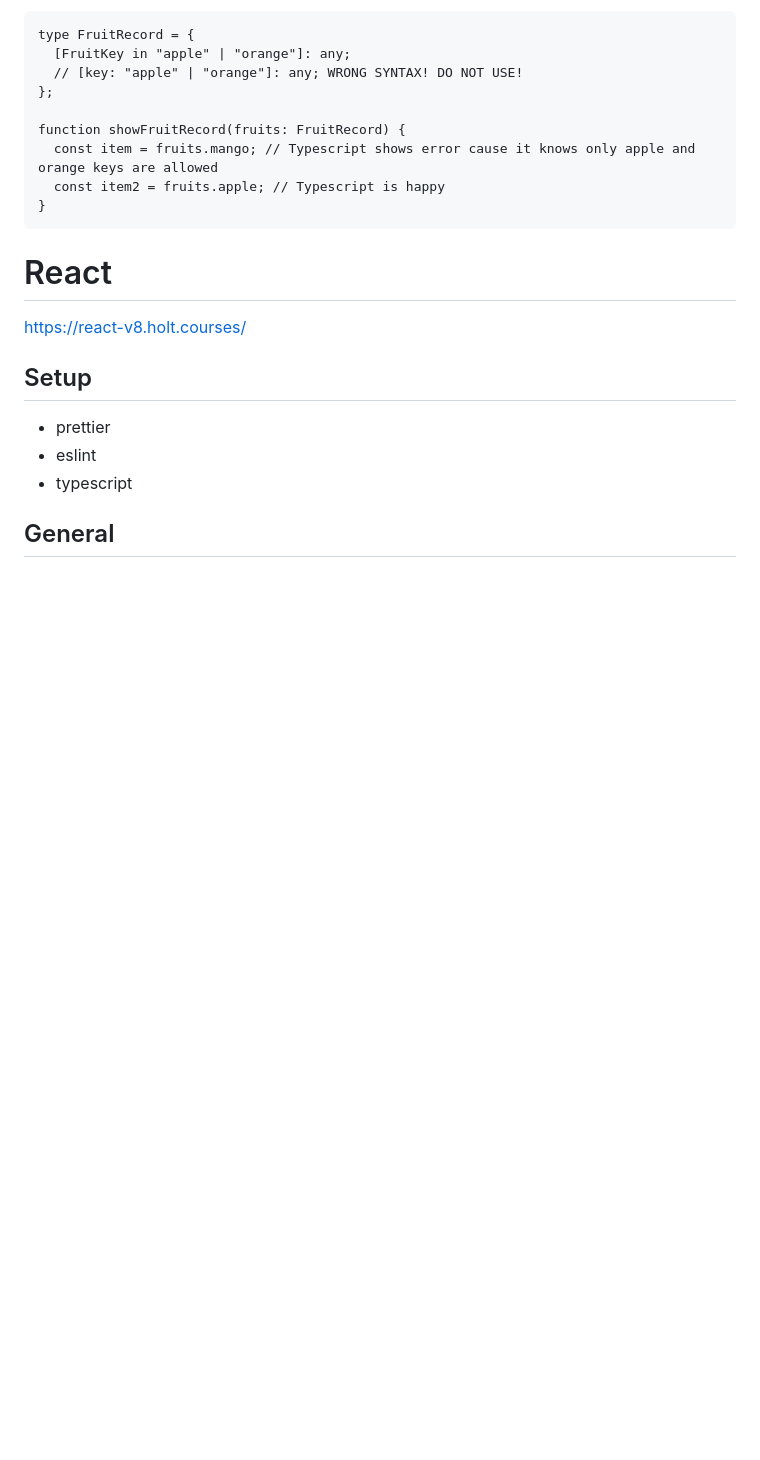
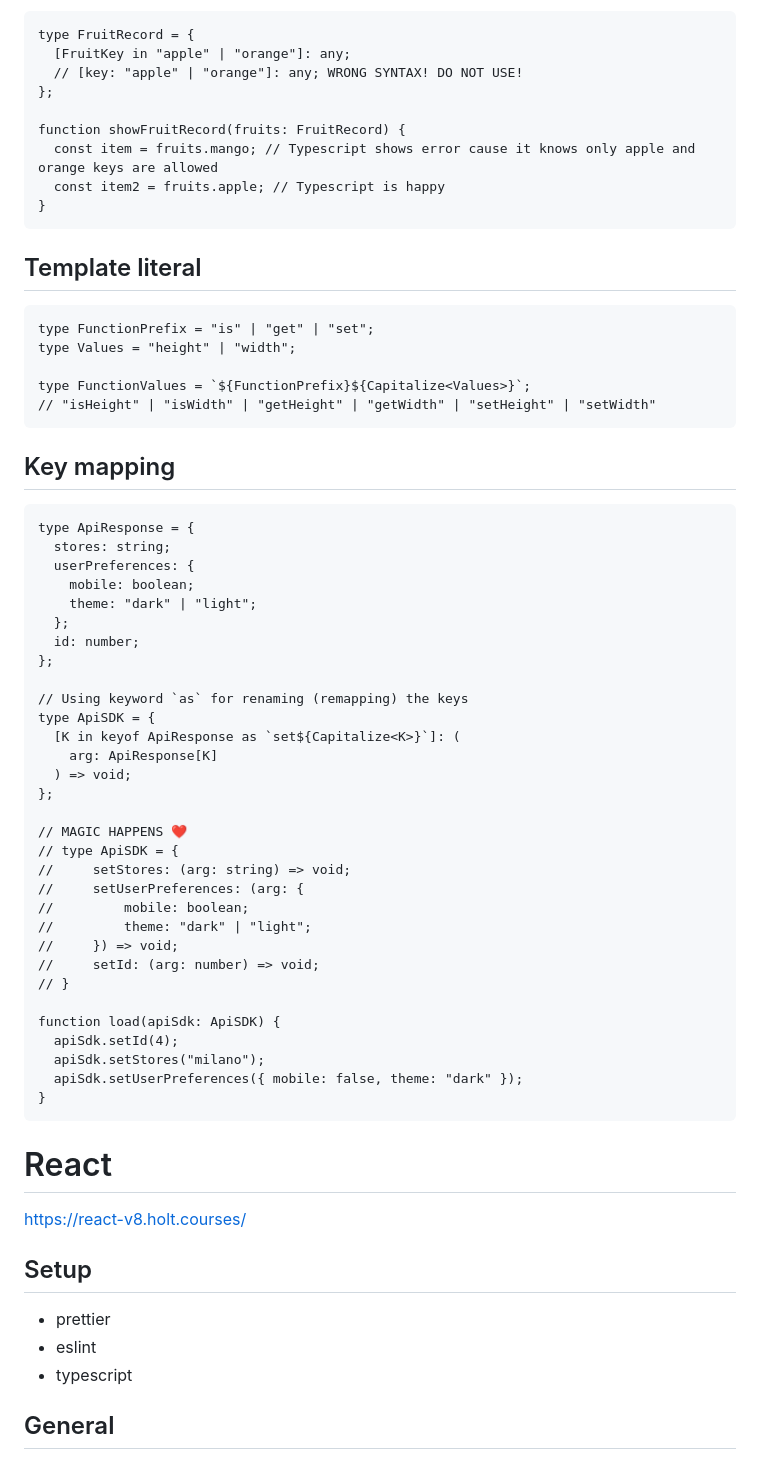
Before and after one commit to Giulio-source/notebook, a Markdown page: docs/README.md, the part around the change. Drawn GitHub-style; blank space fills up the shorter version.

Commit message:
add template literal and key mapping

````diff
--- a/docs/README.md
+++ b/docs/README.md
@@ -164,6 +164,52 @@ function showFruitRecord(fruits: FruitRecord) {
 }
 ```
 
+## Template literal
+
+```
+type FunctionPrefix = "is" | "get" | "set";
+type Values = "height" | "width";
+
+type FunctionValues = `${FunctionPrefix}${Capitalize<Values>}`;
+// "isHeight" | "isWidth" | "getHeight" | "getWidth" | "setHeight" | "setWidth"
+```
+
+## Key mapping
+
+```
+type ApiResponse = {
+  stores: string;
+  userPreferences: {
+    mobile: boolean;
+    theme: "dark" | "light";
+  };
+  id: number;
+};
+
+// Using keyword `as` for renaming (remapping) the keys
+type ApiSDK = {
+  [K in keyof ApiResponse as `set${Capitalize<K>}`]: (
+    arg: ApiResponse[K]
+  ) => void;
+};
+
+// MAGIC HAPPENS ❤️
+// type ApiSDK = {
+//     setStores: (arg: string) => void;
+//     setUserPreferences: (arg: {
+//         mobile: boolean;
+//         theme: "dark" | "light";
+//     }) => void;
+//     setId: (arg: number) => void;
+// }
+
+function load(apiSdk: ApiSDK) {
+  apiSdk.setId(4);
+  apiSdk.setStores("milano");
+  apiSdk.setUserPreferences({ mobile: false, theme: "dark" });
+}
+```
+
 # React
 https://react-v8.holt.courses/
 
````
